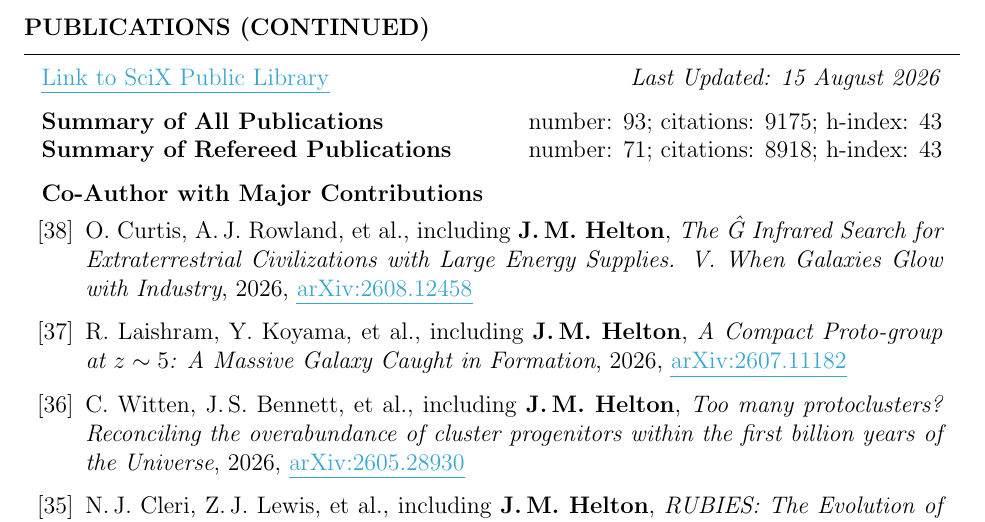
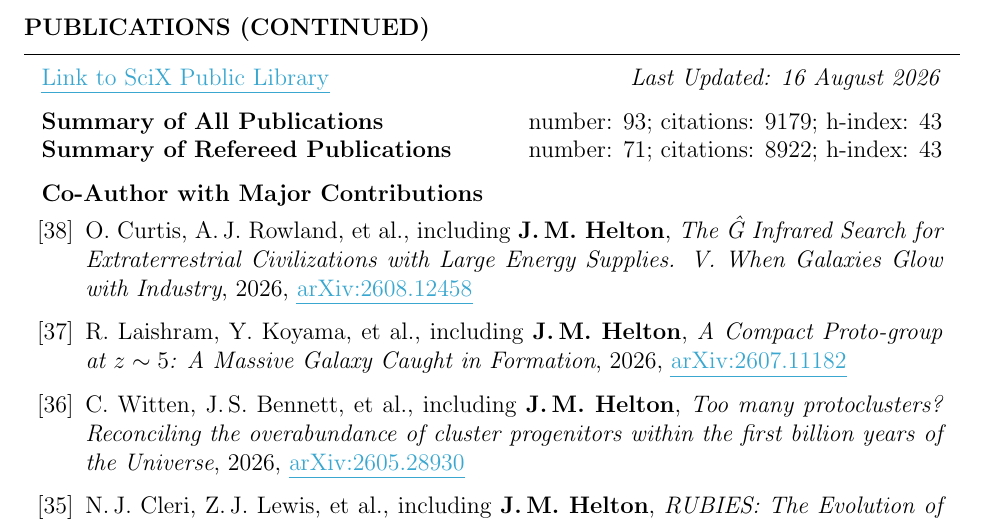
Before and after one commit to jakobhelton/jakobhelton.github.io, a LaTeX CV (assets/cv/JMH_CV.tex): part of page 6 of 12, cut so that both start at the same text. Compiled offline with pdfLaTeX.

Commit message:
chore: daily data update [2026-08-16]

```diff
--- a/assets/cv/JMH_CV.tex
+++ b/assets/cv/JMH_CV.tex
@@ -360,10 +360,10 @@ Prof. Marcia Rieke \hfill The University of Arizona \hfill \ \ \ \ \ \ \ \,\, \h
 
 \begin{rSection}{Publications (Continued)}
 
-\href{https://scixplorer.org/public-libraries/57nm1ouuTMusp62fvjiXYg}{\ul{Link to SciX Public Library}} \hfill \textit{Last Updated: 15 August 2026}
+\href{https://scixplorer.org/public-libraries/57nm1ouuTMusp62fvjiXYg}{\ul{Link to SciX Public Library}} \hfill \textit{Last Updated: 16 August 2026}
 
-\textbf{Summary of All Publications} \hfill number: $93$; citations: $9175$; h-index: $43$ \\
-\textbf{Summary of Refereed Publications} \hfill number: $71$; citations: $8918$; h-index: $43$
+\textbf{Summary of All Publications} \hfill number: $93$; citations: $9179$; h-index: $43$ \\
+\textbf{Summary of Refereed Publications} \hfill number: $71$; citations: $8922$; h-index: $43$
 
 %	CO-AUTHOR WITH MAJOR CONTRIBUTIONS PUBLICATIONS SECTION
 
```
Also changed, not shown: assets/cv/JMH_CV.tex (6 more changed lines), 2 other files.
